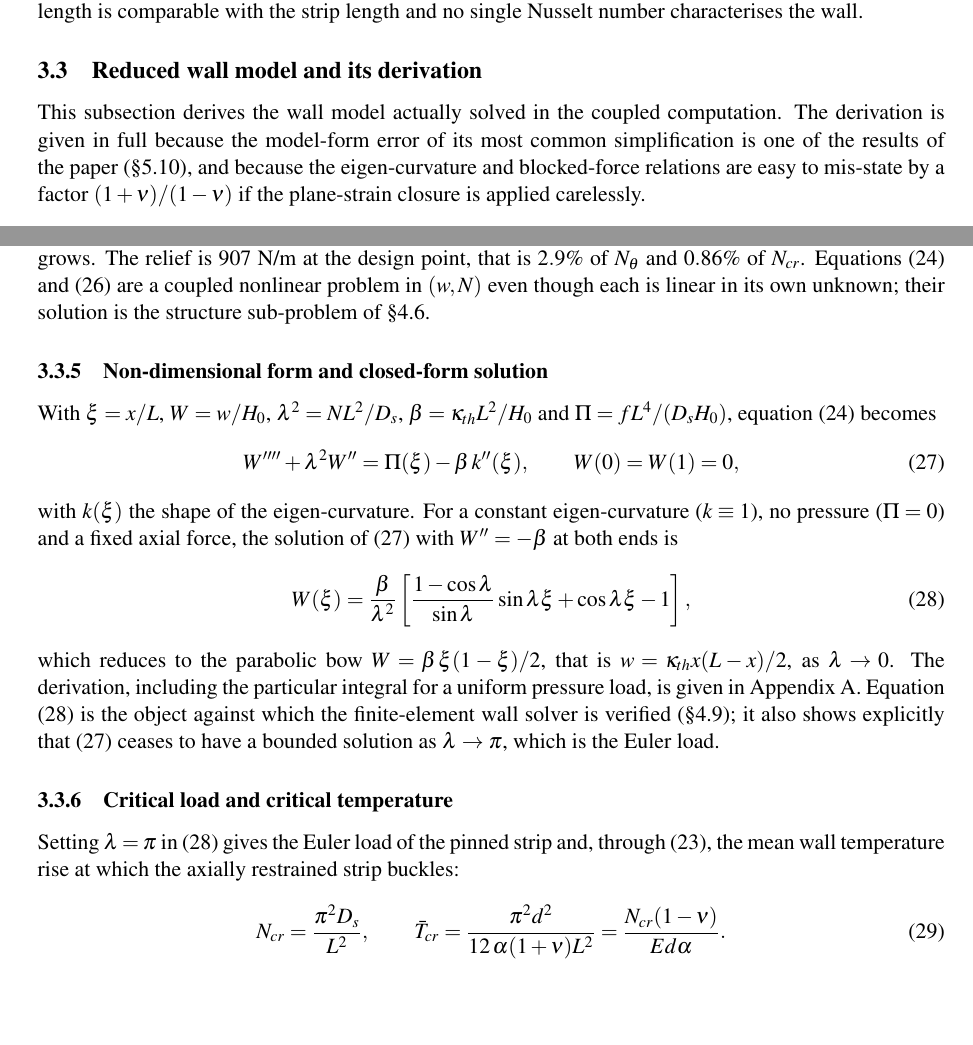
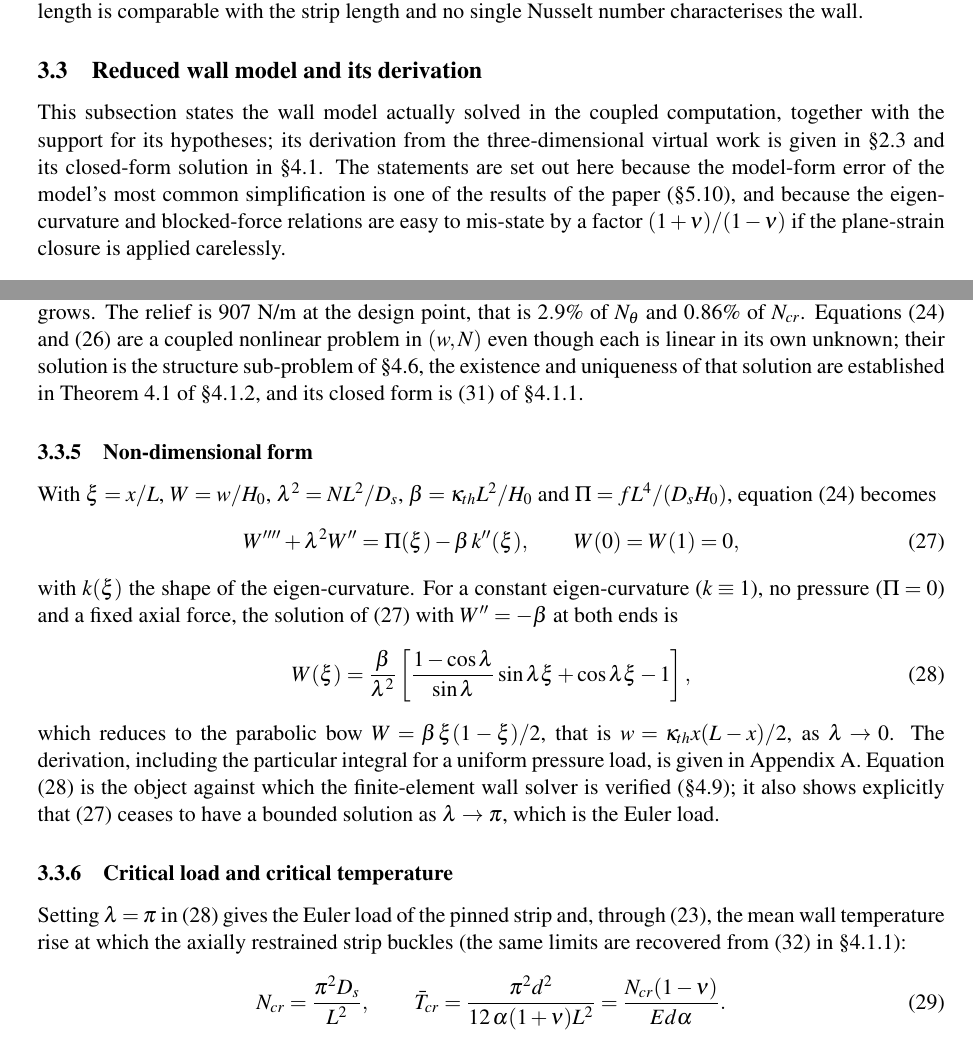
Before and after one commit to vipin-oss/HFF_Final_Overleaf_Package_FIXED, a LaTeX document (journal_submission/main.tex): two parts of pages 9 and 11 of 42, joined at a grey line, cut so that both start at the same text, the shorter picture padded with empty space. Compiled offline with pdfLaTeX.

Commit message:
Cross-reference the reduced model to its variational derivation and closed forms
Section 3.3 now states the reduced model and points to 2.3 for the derivation and
to 4.1 for the closed form/theorems, so the two derivations no longer read as
duplicates.

Co-authored-by: arena-agent <297053741+arena-agent@users.noreply.github.com>

```diff
--- a/journal_submission/main.tex
+++ b/journal_submission/main.tex
@@ -731,9 +731,11 @@ with the strip length and no single Nusselt number characterises the wall.
 \subsection{Reduced wall model and its derivation}
 \label{sec:wall}
 
-This subsection derives the wall model actually solved in the coupled
-computation. The derivation is given in full because the model-form error of
-its most common simplification is one of the results of the paper
+This subsection states the wall model actually solved in the coupled computation,
+together with the support for its hypotheses; its derivation from the
+three-dimensional virtual work is given in \S\ref{sec:variational} and its closed-form
+solution in \S\ref{sec:analytical}. The statements are set out here because the model-form
+error of the model's most common simplification is one of the results of the paper
 (\S\ref{sec:modform}), and because the eigen-curvature and blocked-force
 relations are easy to mis-state by a factor $(1+\nu)/(1-\nu)$ if the
 plane-strain closure is applied carelessly.
@@ -861,9 +863,12 @@ stiffness in \eqref{eq:beam} increases as the bow grows. The relief is
 $907$~N/m at the design point, that is $2.9\%$ of $N_\theta$ and $0.86\%$ of
 $N_{cr}$. Equations \eqref{eq:beam} and \eqref{eq:nupdate} are a coupled
 nonlinear problem in $(w,N)$ even though each is linear in its own unknown;
-their solution is the structure sub-problem of \S\ref{sec:wallsolver}.
-
-\subsubsection{Non-dimensional form and closed-form solution}
+their solution is the structure sub-problem of \S\ref{sec:wallsolver}, the
+existence and uniqueness of that solution are established in
+Theorem~\ref{thm:contraction} of \S\ref{sec:contraction}, and its closed form is
+\eqref{eq:Wclosed} of \S\ref{sec:stripclosed}.
+
+\subsubsection{Non-dimensional form}
 \label{sec:closedform}
 
 With $\xi=x/L$, $W=w/H_0$, $\lambda^2=NL^2/D_s$, $\beta=\kappa_{th}L^2/H_0$
@@ -895,7 +900,8 @@ which is the Euler load.
 
 Setting $\lambda=\pi$ in \eqref{eq:closed} gives the Euler load of the pinned
 strip and, through \eqref{eq:ntheta}, the mean wall temperature rise at which
-the axially restrained strip buckles:
+the axially restrained strip buckles (the same limits are recovered from
+\eqref{eq:Tcr} in \S\ref{sec:stripclosed}):
 \begin{equation}
 N_{cr}=\frac{\pi^2D_s}{L^2},
 \qquad
```
Also changed, not shown: reproducibility_package/manuscript/main.tex (+13 -7 lines), 1 other file.
